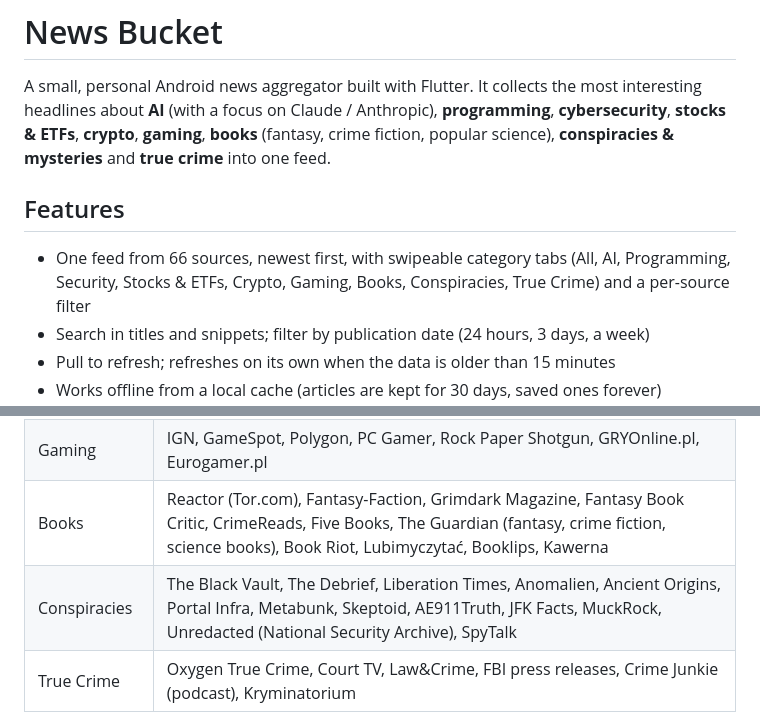
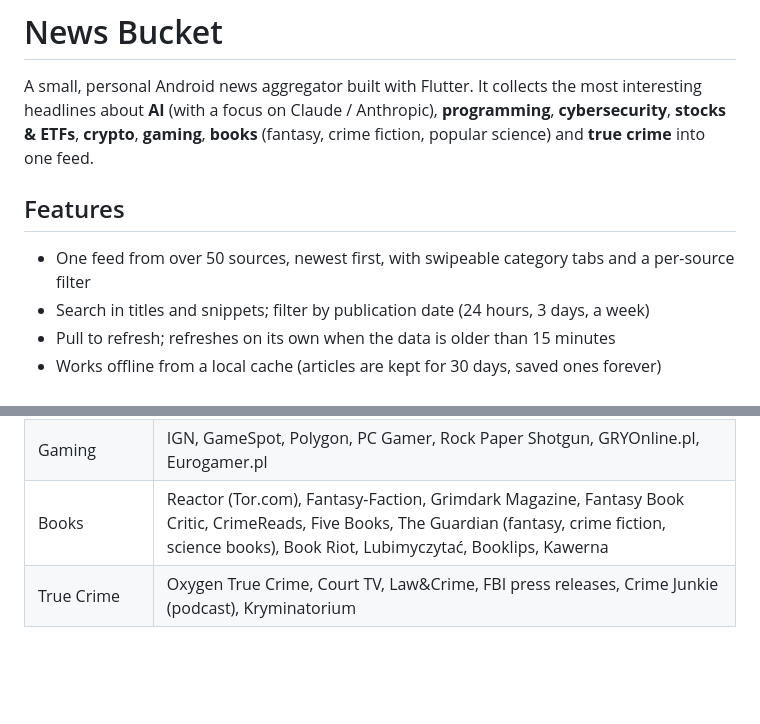
Before and after one commit to albertrzad18/news-bucket, a Markdown page: README.md, 2 parts joined by grey strips. Drawn GitHub-style; blank space fills up the shorter version.

Commit message:
README: leave out the Conspiracies category
Co-Authored-By: Claude Opus 5.5 <noreply@anthropic.com>

```diff
--- a/README.md
+++ b/README.md
@@ -2,13 +2,12 @@
 
 A small, personal Android news aggregator built with Flutter. It collects the most interesting
 headlines about **AI** (with a focus on Claude / Anthropic), **programming**, **cybersecurity**,
-**stocks & ETFs**, **crypto**, **gaming**, **books** (fantasy, crime fiction, popular science),
-**conspiracies & mysteries** and **true crime** into one feed.
+**stocks & ETFs**, **crypto**, **gaming**, **books** (fantasy, crime fiction, popular science) and
+**true crime** into one feed.
 
 ## Features
 
-- One feed from 66 sources, newest first, with swipeable category tabs (All, AI, Programming,
-  Security, Stocks & ETFs, Crypto, Gaming, Books, Conspiracies, True Crime) and a per-source
+- One feed from over 50 sources, newest first, with swipeable category tabs and a per-source
   filter
 - Search in titles and snippets; filter by publication date (24 hours, 3 days, a week)
 - Pull to refresh; refreshes on its own when the data is older than 15 minutes
@@ -39,7 +38,6 @@ that file (`"notify": true` makes it a default notification source).
 | Crypto | CoinDesk, Cointelegraph, Decrypt |
 | Gaming | IGN, GameSpot, Polygon, PC Gamer, Rock Paper Shotgun, GRYOnline.pl, Eurogamer.pl |
 | Books | Reactor (Tor.com), Fantasy-Faction, Grimdark Magazine, Fantasy Book Critic, CrimeReads, Five Books, The Guardian (fantasy, crime fiction, science books), Book Riot, Lubimyczytać, Booklips, Kawerna |
-| Conspiracies | The Black Vault, The Debrief, Liberation Times, Anomalien, Ancient Origins, Portal Infra, Metabunk, Skeptoid, AE911Truth, JFK Facts, MuckRock, Unredacted (National Security Archive), SpyTalk |
 | True Crime | Oxygen True Crime, Court TV, Law&Crime, FBI press releases, Crime Junkie (podcast), Kryminatorium |
 
 All content belongs to its respective publishers.
```
Also changed, not shown: CLAUDE.md (+3 -1 lines).
